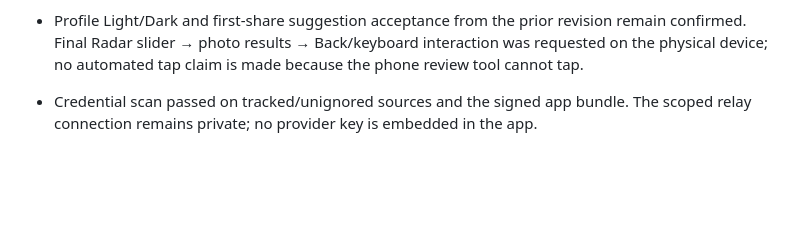
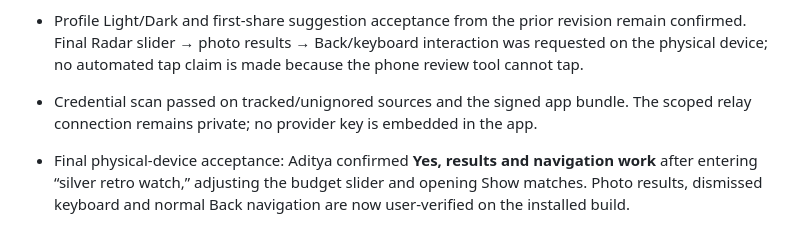
Before and after one commit to Haydnlee31/AIGrandPrixT12, a Markdown page: docs/ios-build.md, the part around the change. Drawn GitHub-style; blank space fills up the shorter version.

Commit message:
Record successful physical iPhone Radar acceptance

```diff
--- a/docs/ios-build.md
+++ b/docs/ios-build.md
@@ -169,3 +169,5 @@ Current automated evidence: **142 tests passed** across `test_dictation.py`, `te
 - Live authenticated HTTPS `POST /v1/radar` with no saved examples returned 12 real silver-retro-watch matches with 12 photos in 2.53 seconds. After final relay restart, the actual saved Apple Watch context returned eight relevant matches with six official OPF photos recovered in 3.21 seconds. Photo lookup is bounded to 12 records, four workers and three seconds; it never substitutes another product or invents images/prices. Records without genuine images remain labeled unavailable.
 - Profile Light/Dark and first-share suggestion acceptance from the prior revision remain confirmed. Final Radar slider → photo results → Back/keyboard interaction was requested on the physical device; no automated tap claim is made because the phone review tool cannot tap.
 - Credential scan passed on tracked/unignored sources and the signed app bundle. The scoped relay connection remains private; no provider key is embedded in the app.
+
+- Final physical-device acceptance: Aditya confirmed **Yes, results and navigation work** after entering “silver retro watch,” adjusting the budget slider and opening Show matches. Photo results, dismissed keyboard and normal Back navigation are now user-verified on the installed build.
```
Also changed, not shown: docs/ios-feature-coverage.md (+2 -0 lines).
